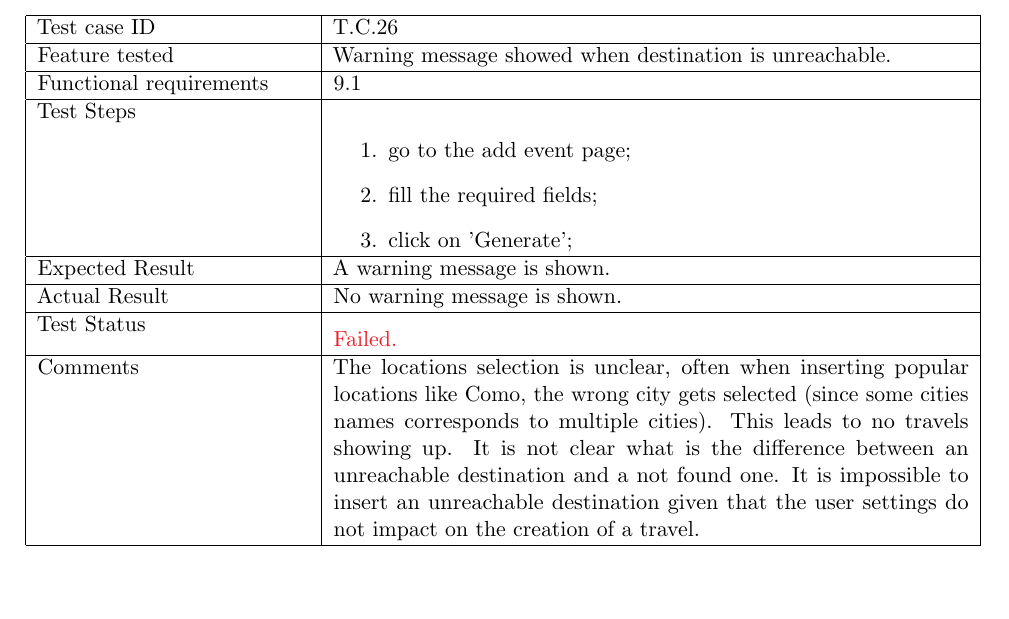
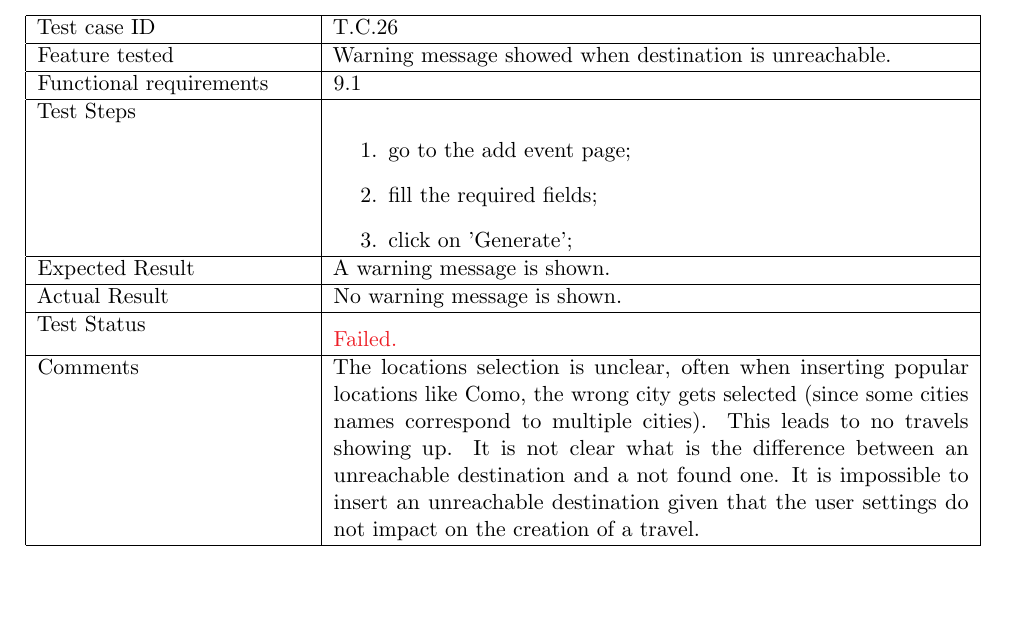
Before and after one commit to JustSalva/MelziPinaSalvadore, a LaTeX document (ATD/ATD.tex, which reads ATD/3-AcceptanceTestCases/test_cases.tex): part of page 17 of 18, cut so that both start at the same text. Compiled offline with pdfLaTeX.

Commit message:
ATD - grammar fix

```diff
--- a/ATD/3-AcceptanceTestCases/test_cases.tex
+++ b/ATD/3-AcceptanceTestCases/test_cases.tex
@@ -775,7 +775,7 @@ distance\\
 		\hline
 		Test Status & \color{Red}Failed.\\
 		\hline
-		Comments & The locations selection is unclear, often when inserting popular locations like Como, the wrong city gets selected (since some cities names corresponds to multiple cities). This leads to no travels showing up. It is not clear what is the difference between an unreachable destination and a not found one. It is impossible to insert an unreachable destination given that the user settings do not impact on the creation of a travel. \\
+		Comments & The locations selection is unclear, often when inserting popular locations like Como, the wrong city gets selected (since some cities names correspond to multiple cities). This leads to no travels showing up. It is not clear what is the difference between an unreachable destination and a not found one. It is impossible to insert an unreachable destination given that the user settings do not impact on the creation of a travel. \\
 		\hline
 
 		\end{tabular}
```
